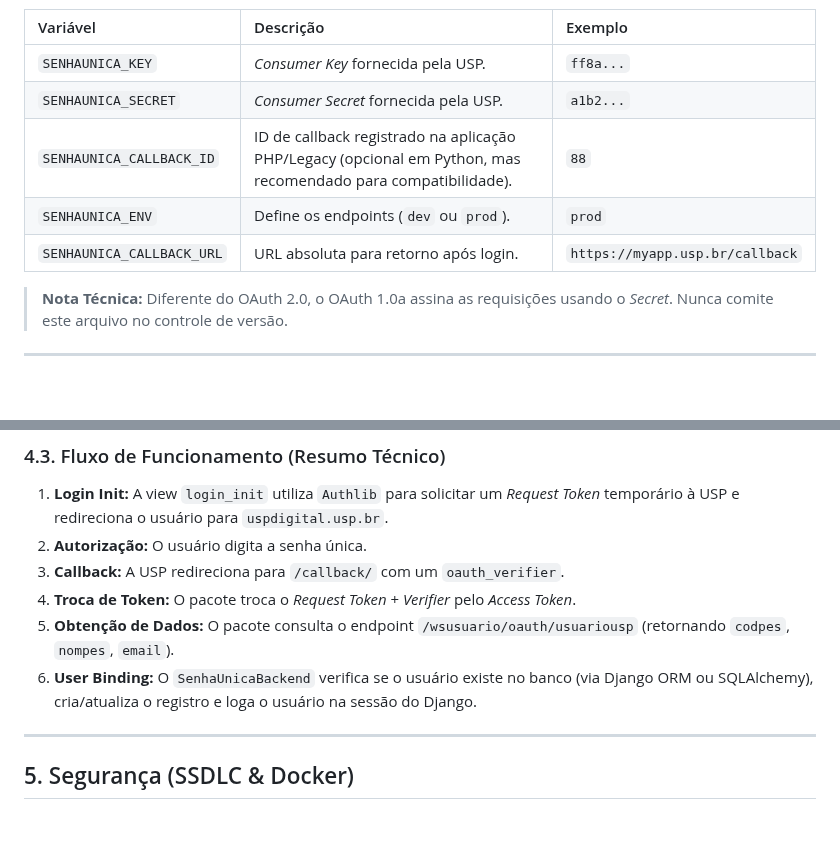
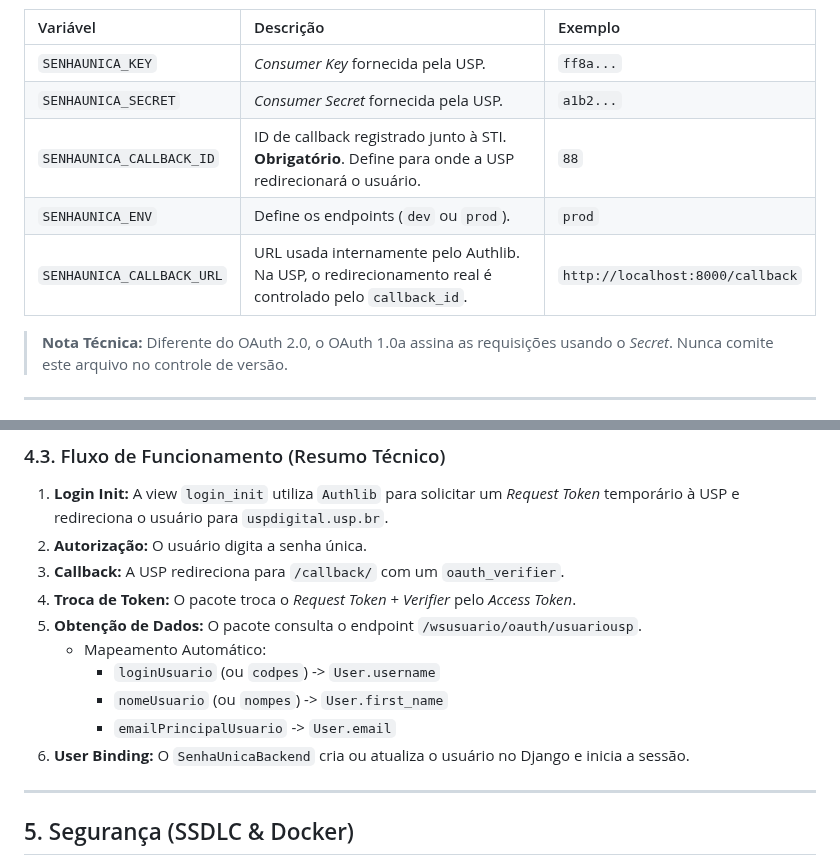
Before and after one commit to ayrtonnotrya/senhaunica-socialite-python, a Markdown page: README.md, 2 parts joined by grey strips. Drawn GitHub-style; blank space fills up the shorter version.

Commit message:
Docs: Correct SENHAUNICA_CALLBACK_URL documentation per user feedback

```diff
--- a/README.md
+++ b/README.md
@@ -48,9 +48,9 @@ Crie ou atualize seu arquivo `.env` com as chaves abaixo. As chaves devem ser so
 | :--- | :--- | :--- |
 | `SENHAUNICA_KEY` | *Consumer Key* fornecida pela USP. | `ff8a...` |
 | `SENHAUNICA_SECRET` | *Consumer Secret* fornecida pela USP. | `a1b2...` |
-| `SENHAUNICA_CALLBACK_ID` | ID de callback registrado na aplicação PHP/Legacy (opcional em Python, mas recomendado para compatibilidade). | `88` |
+| `SENHAUNICA_CALLBACK_ID` | ID de callback registrado junto à STI. **Obrigatório**. Define para onde a USP redirecionará o usuário. | `88` |
 | `SENHAUNICA_ENV` | Define os endpoints (`dev` ou `prod`). | `prod` |
-| `SENHAUNICA_CALLBACK_URL` | URL absoluta para retorno após login. | `https://myapp.usp.br/callback` |
+| `SENHAUNICA_CALLBACK_URL` | URL usada internamente pelo Authlib. Na USP, o redirecionamento real é controlado pelo `callback_id`. | `http://localhost:8000/callback` |
 
 > **Nota Técnica:** Diferente do OAuth 2.0, o OAuth 1.0a assina as requisições usando o *Secret*. Nunca comite este arquivo no controle de versão.
 
@@ -105,8 +105,12 @@ urlpatterns = [
 2.  **Autorização:** O usuário digita a senha única.
 3.  **Callback:** A USP redireciona para `/callback/` com um `oauth_verifier`.
 4.  **Troca de Token:** O pacote troca o *Request Token* + *Verifier* pelo *Access Token*.
-5.  **Obtenção de Dados:** O pacote consulta o endpoint `/wsusuario/oauth/usuariousp` (retornando `codpes`, `nompes`, `email`).
-6.  **User Binding:** O `SenhaUnicaBackend` verifica se o usuário existe no banco (via Django ORM ou SQLAlchemy), cria/atualiza o registro e loga o usuário na sessão do Django.
+5.  **Obtenção de Dados:** O pacote consulta o endpoint `/wsusuario/oauth/usuariousp`.
+    *   Mapeamento Automático:
+        *   `loginUsuario` (ou `codpes`) -> `User.username`
+        *   `nomeUsuario` (ou `nompes`) -> `User.first_name`
+        *   `emailPrincipalUsuario` -> `User.email`
+6.  **User Binding:** O `SenhaUnicaBackend` cria ou atualiza o usuário no Django e inicia a sessão.
 
 ---
 
```
